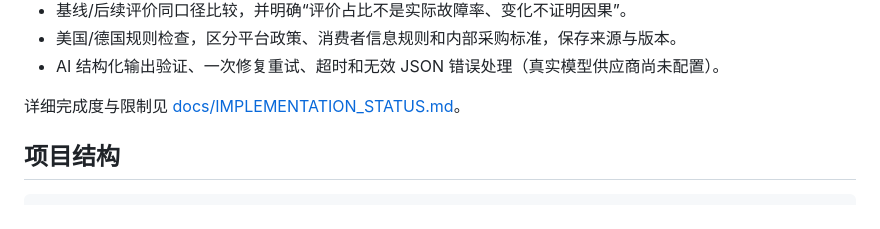
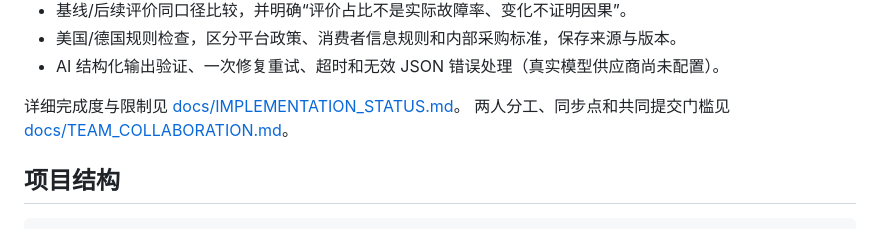
Before and after one commit to zzzxtjjj/Traceloop, a Markdown page: README.md, the part around the change. GitHub-like rendering.

Commit message:
docs: add two-person collaboration checkpoints

```diff
--- a/README.md
+++ b/README.md
@@ -19,6 +19,7 @@ TradeLoop 是一个证据驱动的跨境业务协作工作台。V1 将供应商
 - AI 结构化输出验证、一次修复重试、超时和无效 JSON 错误处理（真实模型供应商尚未配置）。
 
 详细完成度与限制见 [docs/IMPLEMENTATION_STATUS.md](docs/IMPLEMENTATION_STATUS.md)。
+两人分工、同步点和共同提交门槛见 [docs/TEAM_COLLABORATION.md](docs/TEAM_COLLABORATION.md)。
 
 ## 项目结构
 
```
Also changed, not shown: docs/TEAM_COLLABORATION.md (added, +298 -0 lines).
